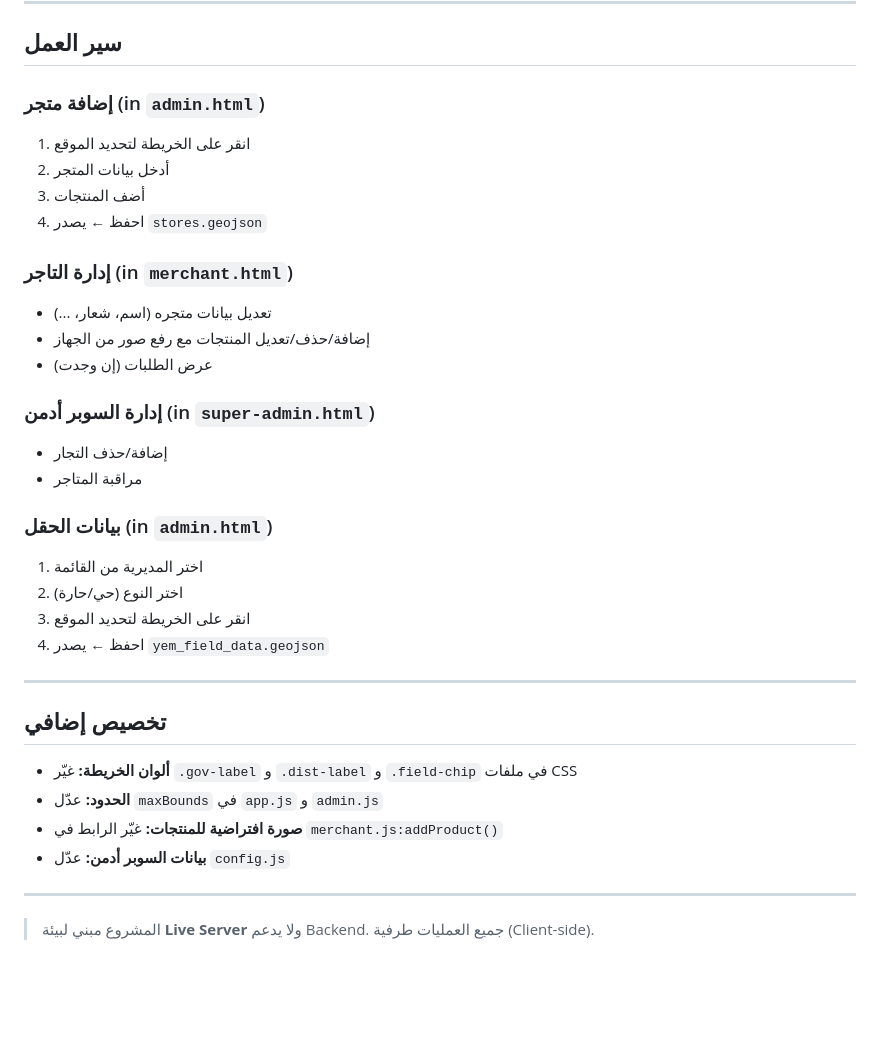
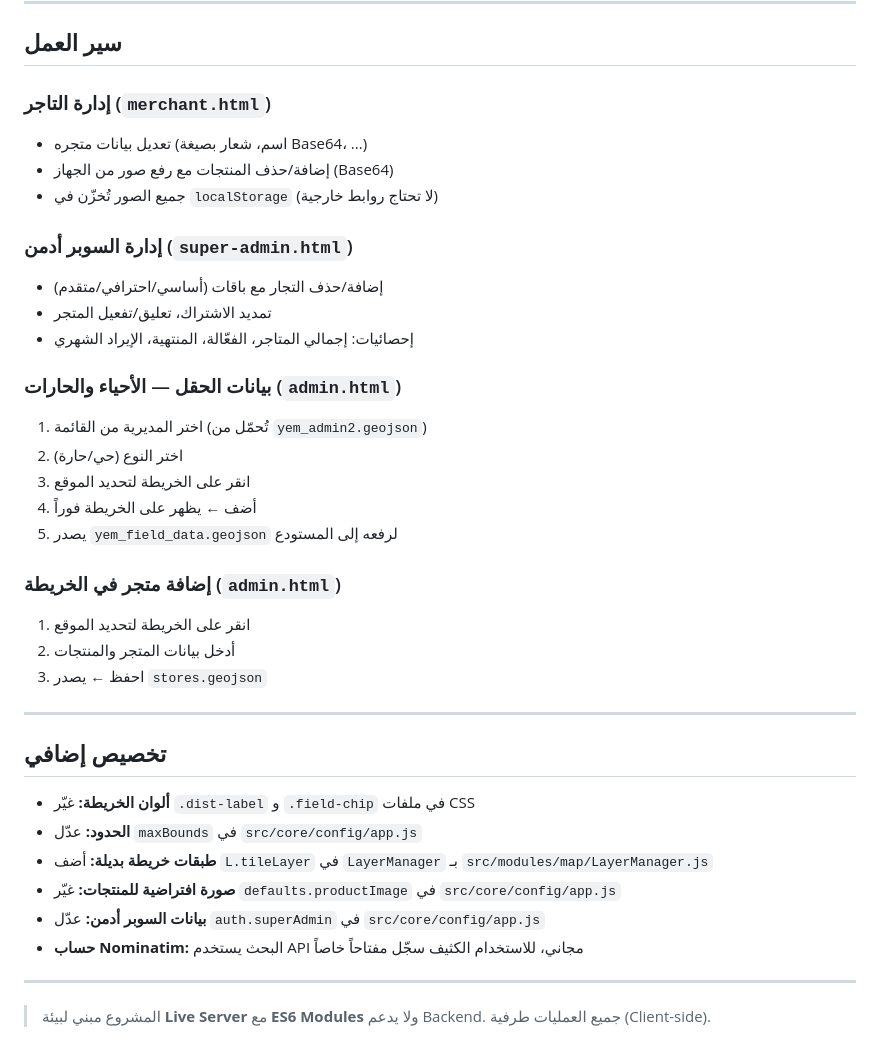
Before and after one commit to mhmdsalmbaysr/Yusir-Platform, a Markdown page: README.md, the part around one of its changes. Drawn GitHub-style; blank space fills up the shorter version.

```diff
--- a/README.md
+++ b/README.md
@@ -91,36 +165,39 @@ map3/
 
 ## سير العمل
 
-### إضافة متجر (in `admin.html`)
-1. انقر على الخريطة لتحديد الموقع
-2. أدخل بيانات المتجر
-3. أضف المنتجات
-4. احفظ ← يصدر `stores.geojson`
+### إدارة التاجر (`merchant.html`)
+- تعديل بيانات متجره (اسم، شعار بصيغة Base64، ...)
+- إضافة/حذف المنتجات مع رفع صور من الجهاز (Base64)
+- جميع الصور تُخزّن في `localStorage` (لا تحتاج روابط خارجية)
 
-### إدارة التاجر (in `merchant.html`)
-- تعديل بيانات متجره (اسم، شعار، ...)
-- إضافة/حذف/تعديل المنتجات مع رفع صور من الجهاز
-- عرض الطلبات (إن وجدت)
+### إدارة السوبر أدمن (`super-admin.html`)
+- إضافة/حذف التجار مع باقات (أساسي/احترافي/متقدم)
+- تمديد الاشتراك، تعليق/تفعيل المتجر
+- إحصائيات: إجمالي المتاجر، الفعّالة، المنتهية، الإيراد الشهري
 
-### إدارة السوبر أدمن (in `super-admin.html`)
-- إضافة/حذف التجار
-- مراقبة المتاجر
-
-### بيانات الحقل (in `admin.html`)
-1. اختر المديرية من القائمة
+### بيانات الحقل — الأحياء والحارات (`admin.html`)
+1. اختر المديرية من القائمة (تُحمّل من `yem_admin2.geojson`)
 2. اختر النوع (حي/حارة)
 3. انقر على الخريطة لتحديد الموقع
-4. احفظ ← يصدر `yem_field_data.geojson`
+4. أضف ← يظهر على الخريطة فوراً
+5. يصدر `yem_field_data.geojson` لرفعه إلى المستودع
+
+### إضافة متجر في الخريطة (`admin.html`)
+1. انقر على الخريطة لتحديد الموقع
+2. أدخل بيانات المتجر والمنتجات
+3. احفظ ← يصدر `stores.geojson`
 
 ---
 
 ## تخصيص إضافي
 
-- **ألوان الخريطة:** غيّر `.gov-label` و `.dist-label` و `.field-chip` في ملفات CSS
-- **الحدود:** عدّل `maxBounds` في `app.js` و `admin.js`
-- **صورة افتراضية للمنتجات:** غيّر الرابط في `merchant.js:addProduct()`
-- **بيانات السوبر أدمن:** عدّل `config.js`
+- **ألوان الخريطة:** غيّر `.dist-label` و `.field-chip` في ملفات CSS
+- **الحدود:** عدّل `maxBounds` في `src/core/config/app.js`
+- **طبقات خريطة بديلة:** أضف `L.tileLayer` في `LayerManager` بـ `src/modules/map/LayerManager.js`
+- **صورة افتراضية للمنتجات:** غيّر `defaults.productImage` في `src/core/config/app.js`
+- **بيانات السوبر أدمن:** عدّل `auth.superAdmin` في `src/core/config/app.js`
+- **حساب Nominatim:** البحث يستخدم API مجاني، للاستخدام الكثيف سجّل مفتاحاً خاصاً
 
 ---
 
-> المشروع مبني لبيئة **Live Server** ولا يدعم Backend. جميع العمليات طرفية (Client-side).
+> المشروع مبني لبيئة **Live Server** مع **ES6 Modules** ولا يدعم Backend. جميع العمليات طرفية (Client-side).
```
Also changed, not shown: other parts of README.md (+100 -26 lines).
